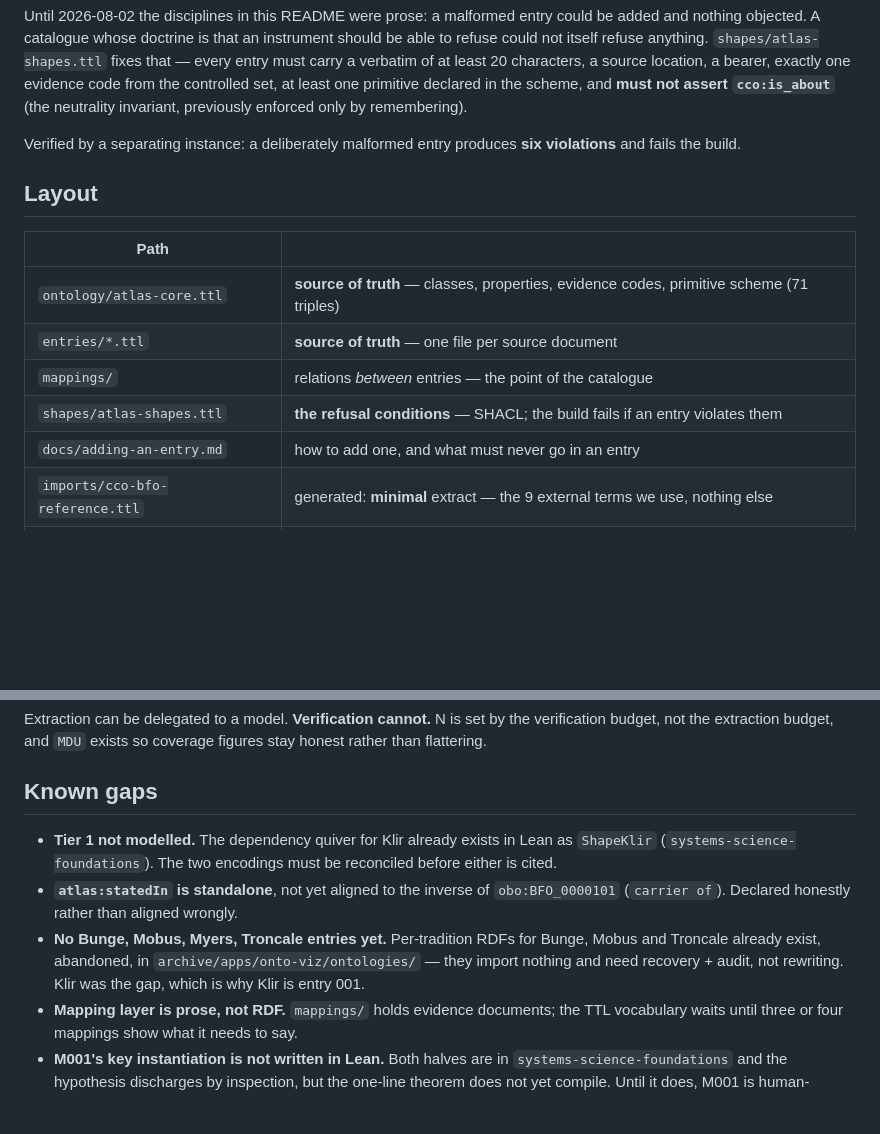
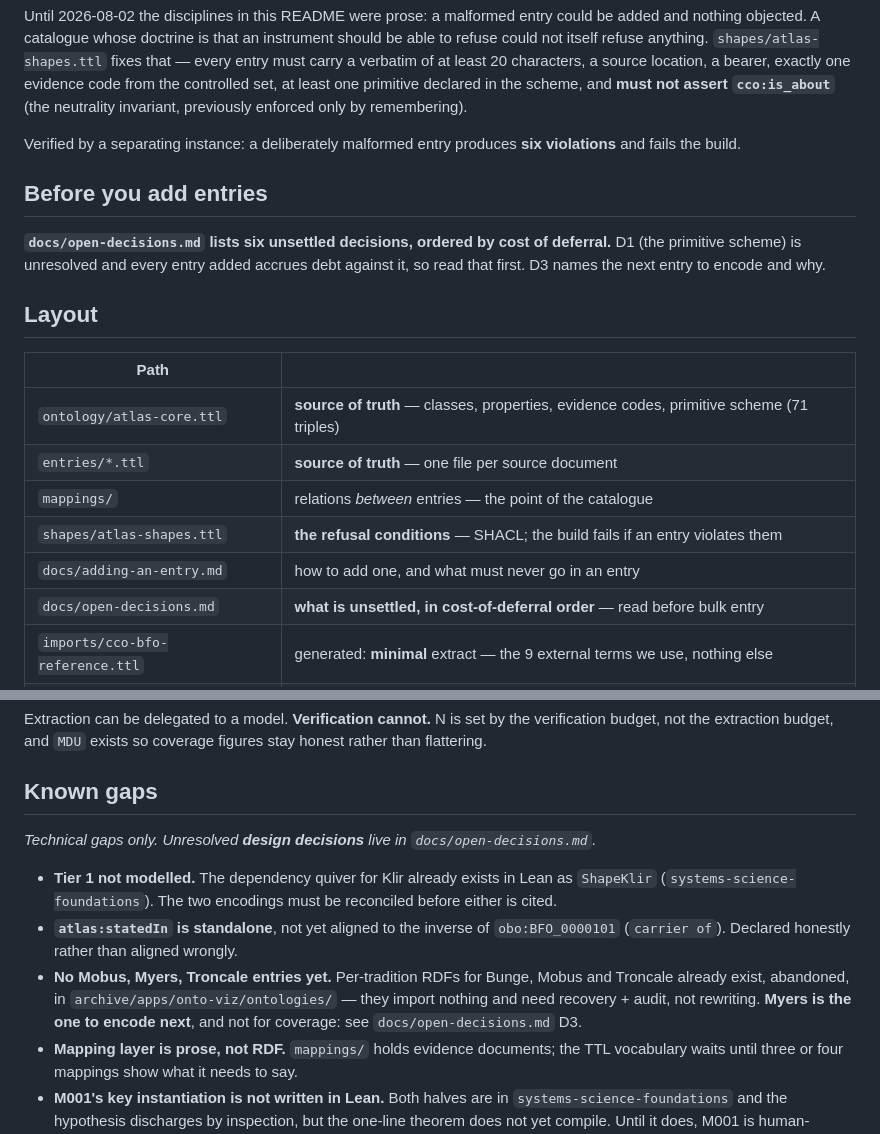
Before and after one commit to halcyonic-systems/mathematical-systems, a Markdown page: README.md, 2 parts joined by grey strips. GitHub-like rendering; blank space fills up the shorter version.

```diff
--- a/README.md
+++ b/README.md
@@ -26,6 +26,10 @@ Until 2026-08-02 the disciplines in this README were prose: a malformed entry co
 
 Verified by a separating instance: a deliberately malformed entry produces **six violations** and fails the build.
 
+## Before you add entries
+
+**`docs/open-decisions.md` lists six unsettled decisions, ordered by cost of deferral.** D1 (the primitive scheme) is unresolved and every entry added accrues debt against it, so read that first. D3 names the next entry to encode and why.
+
 ## Layout
 
 | Path | |
@@ -35,6 +39,7 @@ Verified by a separating instance: a deliberately malformed entry produces **six
 | `mappings/` | relations *between* entries — the point of the catalogue |
 | `shapes/atlas-shapes.ttl` | **the refusal conditions** — SHACL; the build fails if an entry violates them |
 | `docs/adding-an-entry.md` | how to add one, and what must never go in an entry |
+| `docs/open-decisions.md` | **what is unsettled, in cost-of-deferral order** — read before bulk entry |
 | `imports/cco-bfo-reference.ttl` | generated: **minimal** extract — the 9 external terms we use, nothing else |
 | `imports/full/` | generated: complete vendored BFO 2020 + CCO closure (337 classes), reference only |
 | `catalog-v001.xml` | generated: Protégé import resolution |
@@ -99,9 +104,11 @@ Extraction can be delegated to a model. **Verification cannot.** N is set by the
 
 ## Known gaps
 
+*Technical gaps only. Unresolved **design decisions** live in `docs/open-decisions.md`.*
+
 - **Tier 1 not modelled.** The dependency quiver for Klir already exists in Lean as `ShapeKlir` (`systems-science-foundations`). The two encodings must be reconciled before either is cited.
 - **`atlas:statedIn` is standalone**, not yet aligned to the inverse of `obo:BFO_0000101` (`carrier of`). Declared honestly rather than aligned wrongly.
-- **No Bunge, Mobus, Myers, Troncale entries yet.** Per-tradition RDFs for Bunge, Mobus and Troncale already exist, abandoned, in `archive/apps/onto-viz/ontologies/` — they import nothing and need recovery + audit, not rewriting. Klir was the gap, which is why Klir is entry 001.
+- **No Mobus, Myers, Troncale entries yet.** Per-tradition RDFs for Bunge, Mobus and Troncale already exist, abandoned, in `archive/apps/onto-viz/ontologies/` — they import nothing and need recovery + audit, not rewriting. **Myers is the one to encode next**, and not for coverage: see `docs/open-decisions.md` D3.
 - **Mapping layer is prose, not RDF.** `mappings/` holds evidence documents; the TTL vocabulary waits until three or four mappings show what it needs to say.
 - **M001's key instantiation is not written in Lean.** Both halves are in `systems-science-foundations` and the hypothesis discharges by inspection, but the one-line theorem does not yet compile. Until it does, M001 is human-checked, not machine-checked.
 - **No reasoner run.** `build.py` validates syntax and that the import chain resolves. Nobody has run HermiT/ELK over the merged graph to check consistency. Do that before trusting any inference.
```
Also changed, not shown: docs/open-decisions.md (added, +81 -0 lines).
